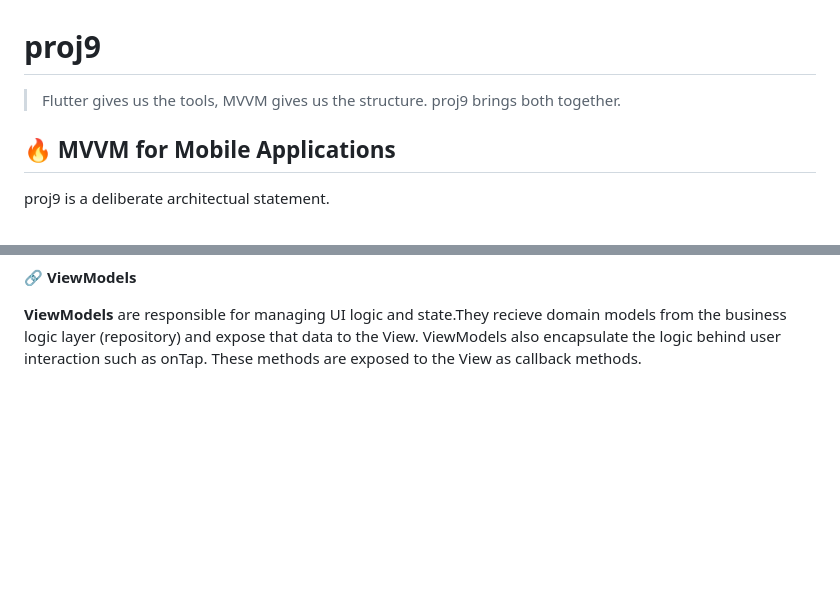
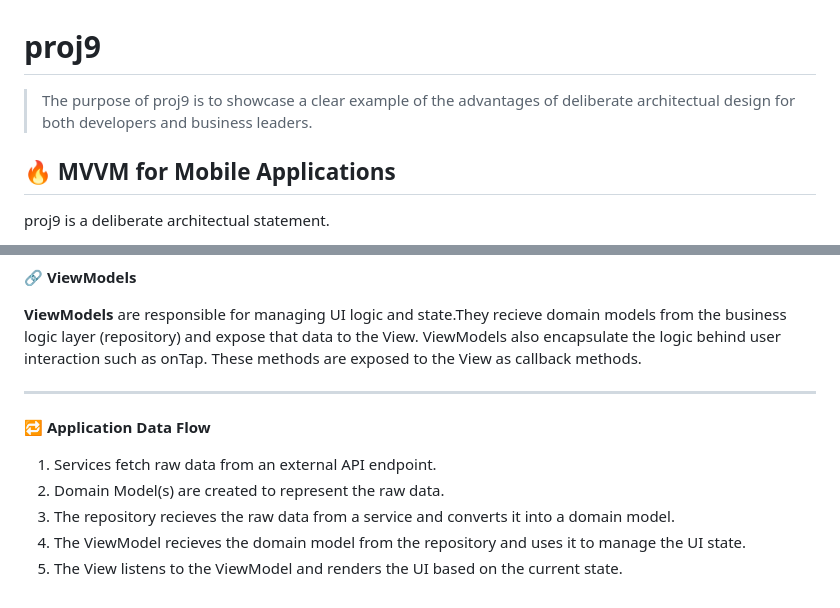
Before and after one commit to Jose-Base12/proj9, a Markdown page: README.md, 2 parts joined by grey strips. Drawn GitHub-style; blank space fills up the shorter version.

Commit message:
Revise README with project purpose and data flow
Updated project description and added application data flow section.

```diff
--- a/README.md
+++ b/README.md
@@ -1,5 +1,5 @@
 # proj9
-> Flutter gives us the tools, MVVM gives us the structure. proj9 brings both together.
+> The purpose of proj9 is to showcase a clear example of the advantages of deliberate architectual design for both developers and business leaders.
 
 ## 🔥 MVVM for Mobile Applications
 
@@ -69,3 +69,13 @@ ___
 🔗 **ViewModels**
 
 **ViewModels** are responsible for managing UI logic and state.They recieve domain models from the business logic layer (repository) and expose that data to the View. ViewModels also encapsulate the logic behind user interaction such as onTap. These methods are exposed to the View as callback methods.
+
+---
+
+🔁 **Application Data Flow**
+
+1. Services fetch raw data from an external API endpoint.
+2. Domain Model(s) are created to represent the raw data.
+3. The repository recieves the raw data from a service and converts it into a domain model.
+4. The ViewModel recieves the domain model from the repository and uses it to manage the UI state.
+5. The View listens to the ViewModel and renders the UI based on the current state.
```
